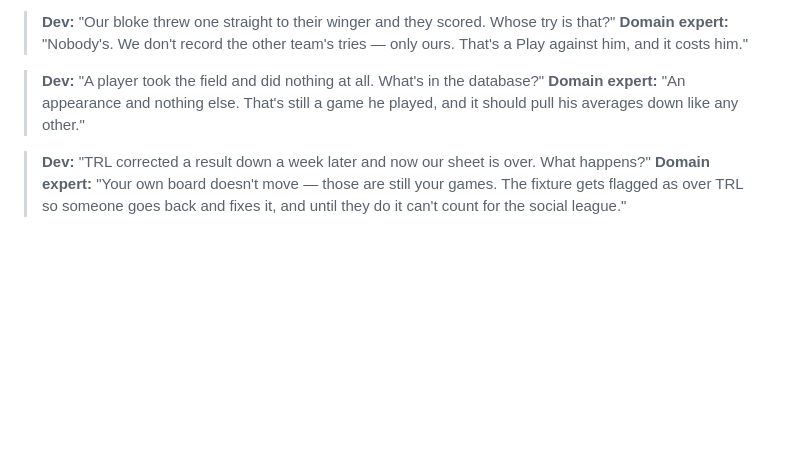
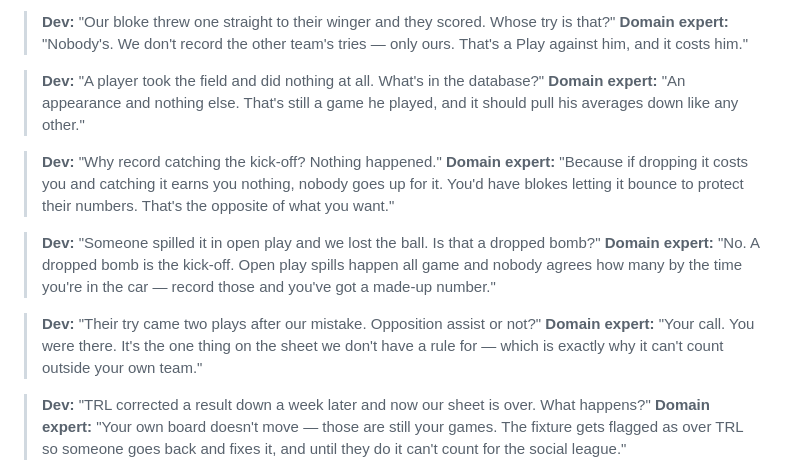
Before and after one commit to LeviBreakwell/touchline, a Markdown page: CONTEXT.md, the part around one of its changes. Rendered like a GitHub page; blank space fills up the shorter version.

```diff
--- a/CONTEXT.md
+++ b/CONTEXT.md
@@ -138,6 +160,15 @@ Once #15 lands, GameStat is replaced by three:
 > **Dev:** "A player took the field and did nothing at all. What's in the database?"
 > **Domain expert:** "An appearance and nothing else. That's still a game he played, and it should pull his averages down like any other."
 
+> **Dev:** "Why record catching the kick-off? Nothing happened."
+> **Domain expert:** "Because if dropping it costs you and catching it earns you nothing, nobody goes up for it. You'd have blokes letting it bounce to protect their numbers. That's the opposite of what you want."
+
+> **Dev:** "Someone spilled it in open play and we lost the ball. Is that a dropped bomb?"
+> **Domain expert:** "No. A dropped bomb is the kick-off. Open play spills happen all game and nobody agrees how many by the time you're in the car — record those and you've got a made-up number."
+
+> **Dev:** "Their try came two plays after our mistake. Opposition assist or not?"
+> **Domain expert:** "Your call. You were there. It's the one thing on the sheet we don't have a rule for — which is exactly why it can't count outside your own team."
+
 > **Dev:** "TRL corrected a result down a week later and now our sheet is over. What happens?"
 > **Domain expert:** "Your own board doesn't move — those are still your games. The fixture gets flagged as over TRL so someone goes back and fixes it, and until they do it can't count for the social league."
 
```
Also changed, not shown: other parts of CONTEXT.md (+26 -4 lines).
